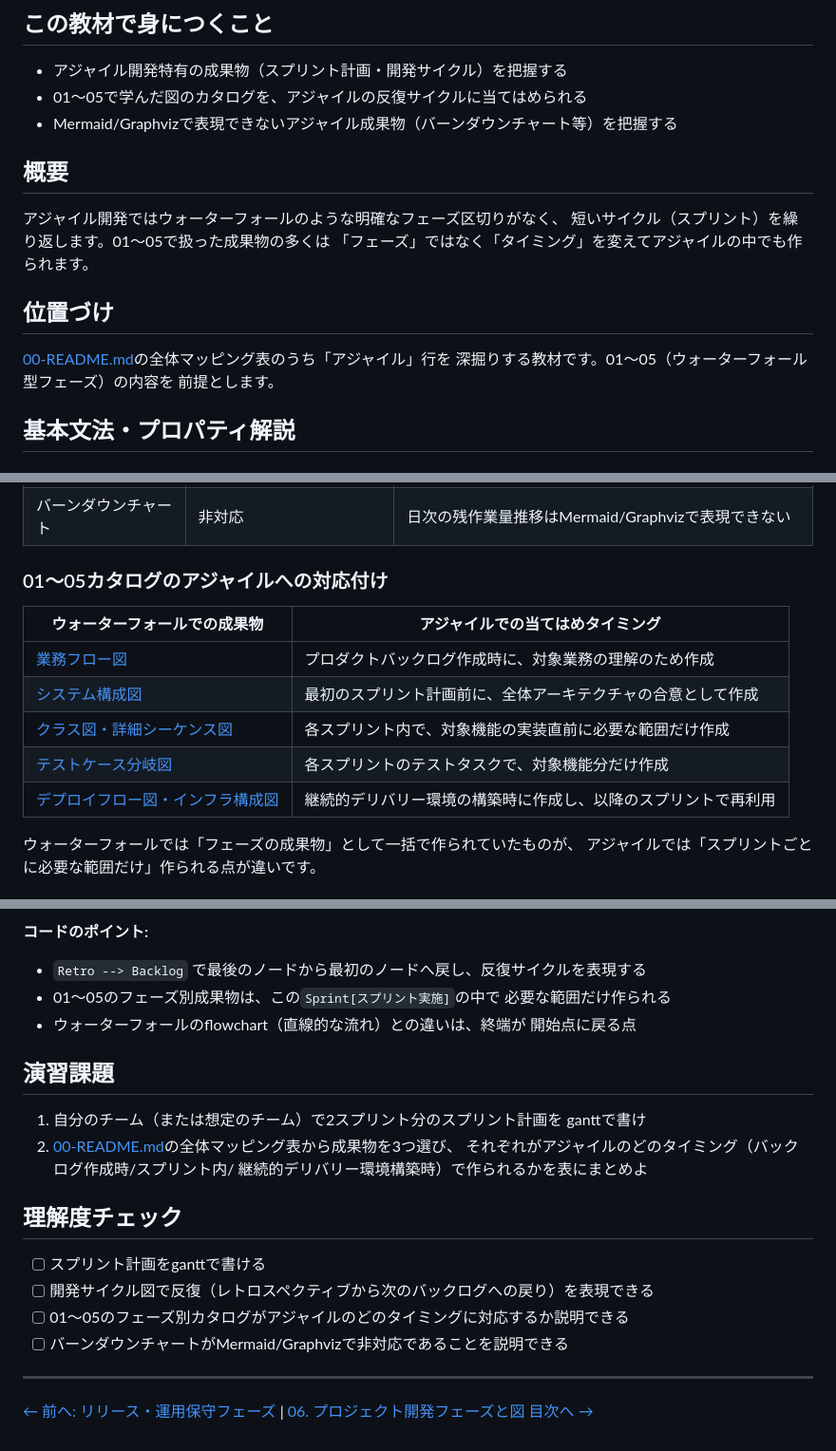
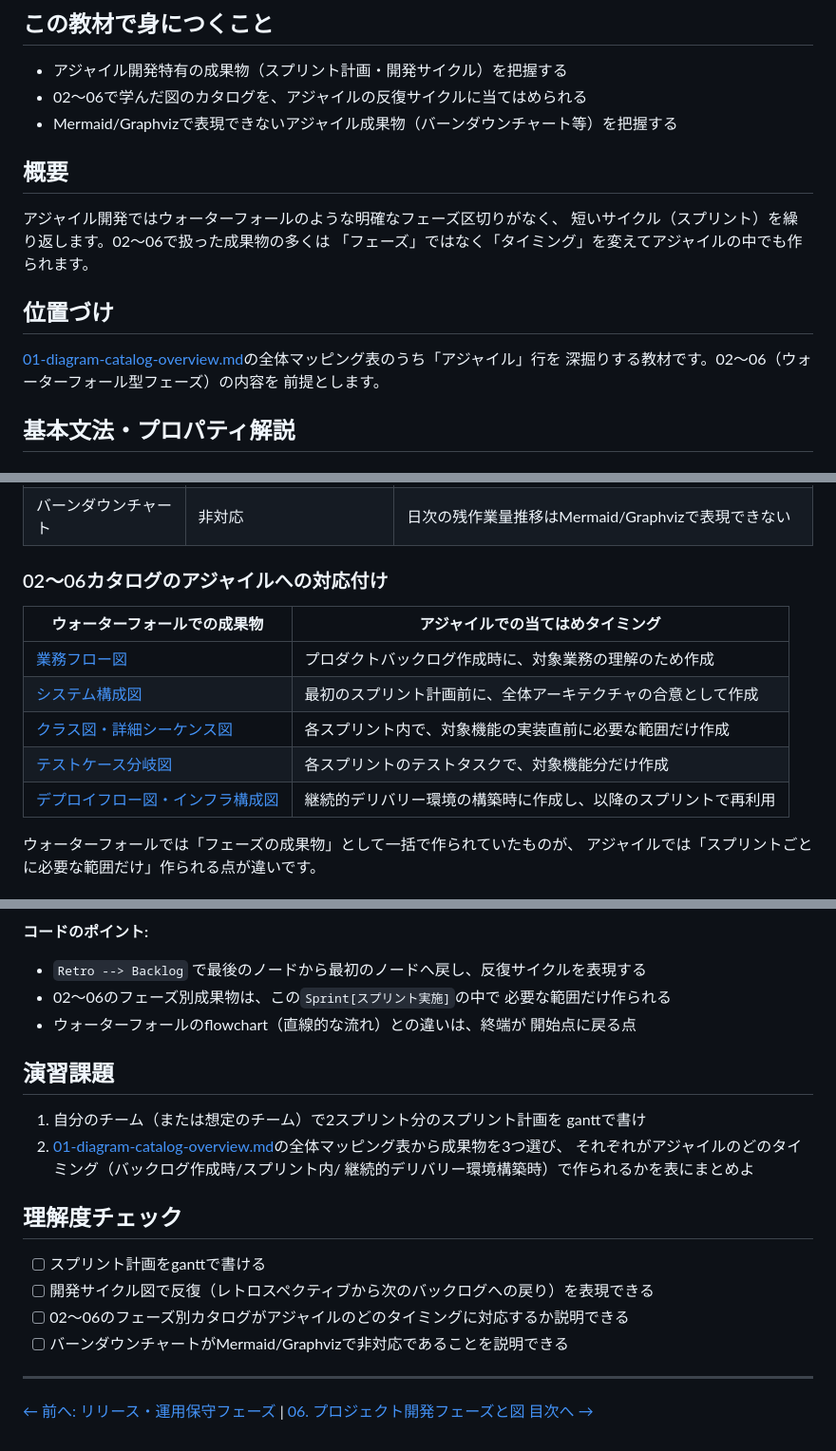
Before and after one commit to duwenji/diagram-as-code-tutorial, a Markdown page: docs/06-project-phase-diagrams/07-agile-artifacts.md, 3 parts joined by grey strips. Shown at 95% size. Rendered like a GitHub page.

Commit message:
06-agile-artifacts.mdを07へ改名し全体マッピング表参照を更新

```diff
--- a/docs/06-project-phase-diagrams/06-agile-artifacts.md
+++ b/docs/06-project-phase-diagrams/07-agile-artifacts.md
@@ -3,19 +3,19 @@
 ## この教材で身につくこと
 
 - アジャイル開発特有の成果物（スプリント計画・開発サイクル）を把握する
-- 01〜05で学んだ図のカタログを、アジャイルの反復サイクルに当てはめられる
+- 02〜06で学んだ図のカタログを、アジャイルの反復サイクルに当てはめられる
 - Mermaid/Graphvizで表現できないアジャイル成果物（バーンダウンチャート等）を把握する
 
 ## 概要
 
 アジャイル開発ではウォーターフォールのような明確なフェーズ区切りがなく、
-短いサイクル（スプリント）を繰り返します。01〜05で扱った成果物の多くは
+短いサイクル（スプリント）を繰り返します。02〜06で扱った成果物の多くは
 「フェーズ」ではなく「タイミング」を変えてアジャイルの中でも作られます。
 
 ## 位置づけ
 
-[00-README.md](00-README.md)の全体マッピング表のうち「アジャイル」行を
-深掘りする教材です。01〜05（ウォーターフォール型フェーズ）の内容を
+[01-diagram-catalog-overview.md](01-diagram-catalog-overview.md)の全体マッピング表のうち「アジャイル」行を
+深掘りする教材です。02〜06（ウォーターフォール型フェーズ）の内容を
 前提とします。
 
 ## 基本文法・プロパティ解説
@@ -29,7 +29,7 @@
 | バックログ優先度 | 表（図ではなく表が適する） | Mermaid/Graphvizに専用の一覧表現はない |
 | バーンダウンチャート | 非対応 | 日次の残作業量推移はMermaid/Graphvizで表現できない |
 
-### 01〜05カタログのアジャイルへの対応付け
+### 02〜06カタログのアジャイルへの対応付け
 
 | ウォーターフォールでの成果物 | アジャイルでの当てはめタイミング |
 |---|---|
@@ -104,7 +104,7 @@ flowchart LR
 **コードのポイント:**
 
 - `Retro --> Backlog` で最後のノードから最初のノードへ戻し、反復サイクルを表現する
-- 01〜05のフェーズ別成果物は、この`Sprint[スプリント実施]`の中で
+- 02〜06のフェーズ別成果物は、この`Sprint[スプリント実施]`の中で
   必要な範囲だけ作られる
 - ウォーターフォールのflowchart（直線的な流れ）との違いは、終端が
   開始点に戻る点
@@ -113,7 +113,7 @@ flowchart LR
 
 1. 自分のチーム（または想定のチーム）で2スプリント分のスプリント計画を
    ganttで書け
-2. [00-README.md](00-README.md)の全体マッピング表から成果物を3つ選び、
+2. [01-diagram-catalog-overview.md](01-diagram-catalog-overview.md)の全体マッピング表から成果物を3つ選び、
    それぞれがアジャイルのどのタイミング（バックログ作成時/スプリント内/
    継続的デリバリー環境構築時）で作られるかを表にまとめよ
 
@@ -121,7 +121,7 @@ flowchart LR
 
 - [ ] スプリント計画をganttで書ける
 - [ ] 開発サイクル図で反復（レトロスペクティブから次のバックログへの戻り）を表現できる
-- [ ] 01〜05のフェーズ別カタログがアジャイルのどのタイミングに対応するか説明できる
+- [ ] 02〜06のフェーズ別カタログがアジャイルのどのタイミングに対応するか説明できる
 - [ ] バーンダウンチャートがMermaid/Graphvizで非対応であることを説明できる
 
 ---
```
Also changed, not shown: other parts of docs/06-project-phase-diagrams/07-agile-artifacts.md (+7 -7 lines).
